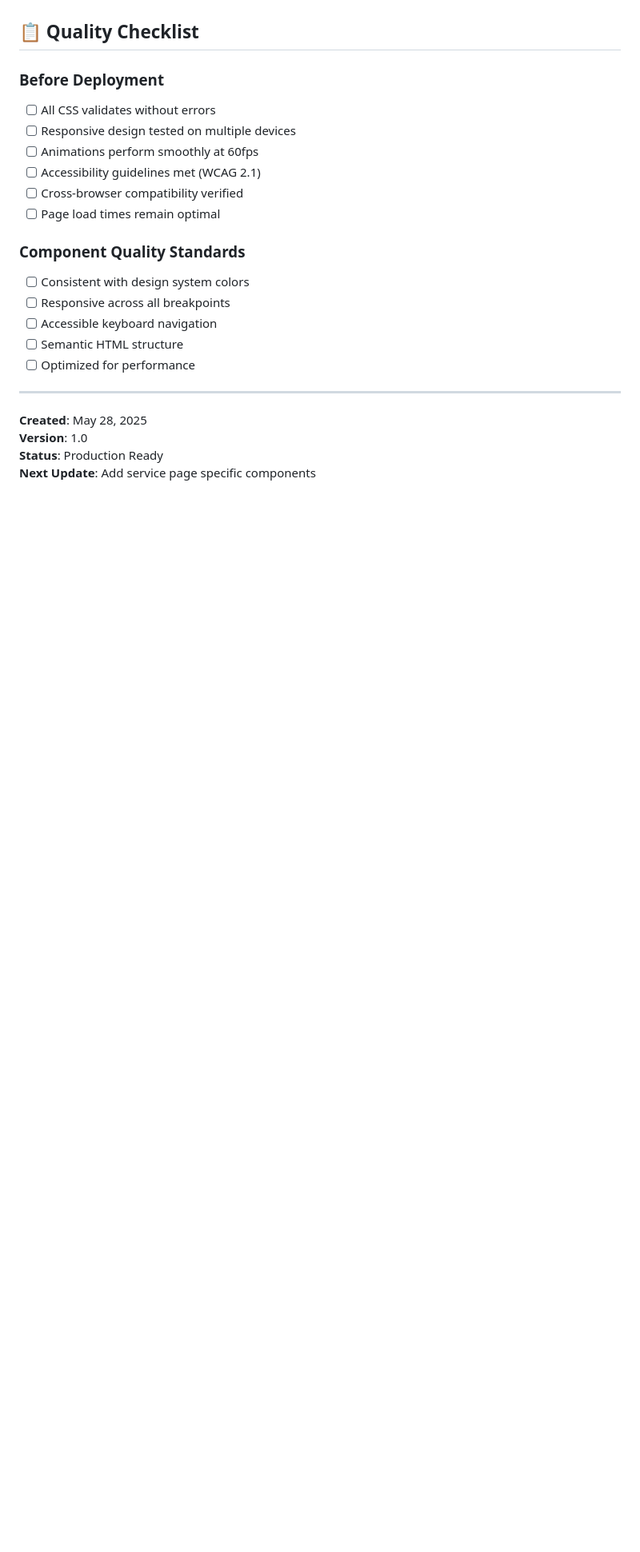
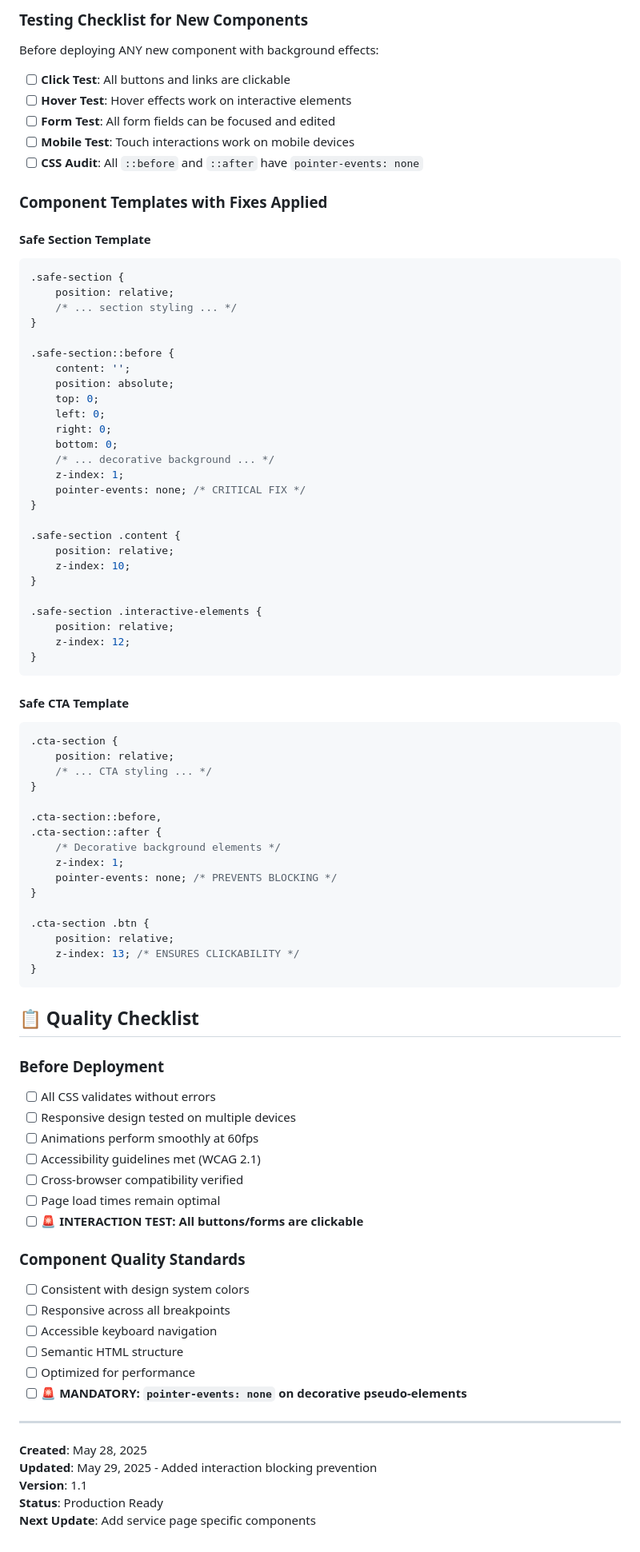
Before and after one commit to MCERQUA/ICA-Website, a Markdown page: STYLING_SYSTEM_DOCUMENTATION.md, the part around one of its changes. Shown at 80% size. Drawn GitHub-style; blank space fills up the shorter version.

````diff
--- a/STYLING_SYSTEM_DOCUMENTATION.md
+++ b/STYLING_SYSTEM_DOCUMENTATION.md
@@ -248,3 +302,64 @@ src/css/
+### **Testing Checklist for New Components**
+Before deploying ANY new component with background effects:
+
+- [ ] **Click Test**: All buttons and links are clickable
+- [ ] **Hover Test**: Hover effects work on interactive elements
+- [ ] **Form Test**: All form fields can be focused and edited
+- [ ] **Mobile Test**: Touch interactions work on mobile devices
+- [ ] **CSS Audit**: All `::before` and `::after` have `pointer-events: none`
+
+### **Component Templates with Fixes Applied**
+
+#### Safe Section Template
+```css
+.safe-section {
+    position: relative;
+    /* ... section styling ... */
+}
+
+.safe-section::before {
+    content: '';
+    position: absolute;
+    top: 0;
+    left: 0;
+    right: 0;
+    bottom: 0;
+    /* ... decorative background ... */
+    z-index: 1;
+    pointer-events: none; /* CRITICAL FIX */
+}
+
+.safe-section .content {
+    position: relative;
+    z-index: 10;
+}
+
+.safe-section .interactive-elements {
+    position: relative;
+    z-index: 12;
+}
+```
+
+#### Safe CTA Template
+```css
+.cta-section {
+    position: relative;
+    /* ... CTA styling ... */
+}
+
+.cta-section::before,
+.cta-section::after {
+    /* Decorative background elements */
+    z-index: 1;
+    pointer-events: none; /* PREVENTS BLOCKING */
+}
+
+.cta-section .btn {
+    position: relative;
+    z-index: 13; /* ENSURES CLICKABILITY */
+}
+```
+
 ## 📋 Quality Checklist
 
 ### Before Deployment
@@ -254,6 +369,7 @@ src/css/
 - [ ] Accessibility guidelines met (WCAG 2.1)
 - [ ] Cross-browser compatibility verified
 - [ ] Page load times remain optimal
+- [ ] **🚨 INTERACTION TEST: All buttons/forms are clickable**
 
 ### Component Quality Standards
 - [ ] Consistent with design system colors
@@ -261,10 +377,12 @@ src/css/
 - [ ] Accessible keyboard navigation
 - [ ] Semantic HTML structure
 - [ ] Optimized for performance
+- [ ] **🚨 MANDATORY: `pointer-events: none` on decorative pseudo-elements**
 
 ---
 
 **Created**: May 28, 2025
-**Version**: 1.0
+**Updated**: May 29, 2025 - Added interaction blocking prevention
+**Version**: 1.1
 **Status**: Production Ready
 **Next Update**: Add service page specific components
````
Also changed, not shown: other parts of STYLING_SYSTEM_DOCUMENTATION.md (+54 -0 lines).
